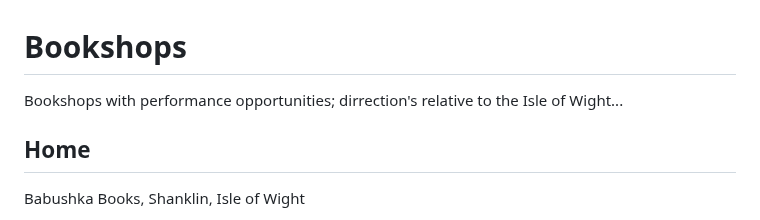
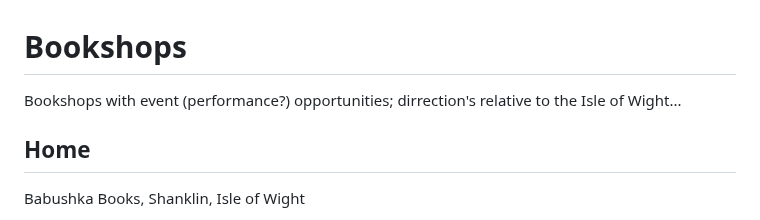
Before and after one commit to psychemedia/littlevenues, a Markdown page: bookshops.md, the part around the change. Rendered like a GitHub page.

```diff
--- a/bookshops.md
+++ b/bookshops.md
@@ -1,6 +1,6 @@
 # Bookshops
 
-Bookshops with performance opportunities; dirrection's relative to the Isle of Wight...
+Bookshops with event (performance?) opportunities; dirrection's relative to the Isle of Wight...
 
 ## Home
 
```
